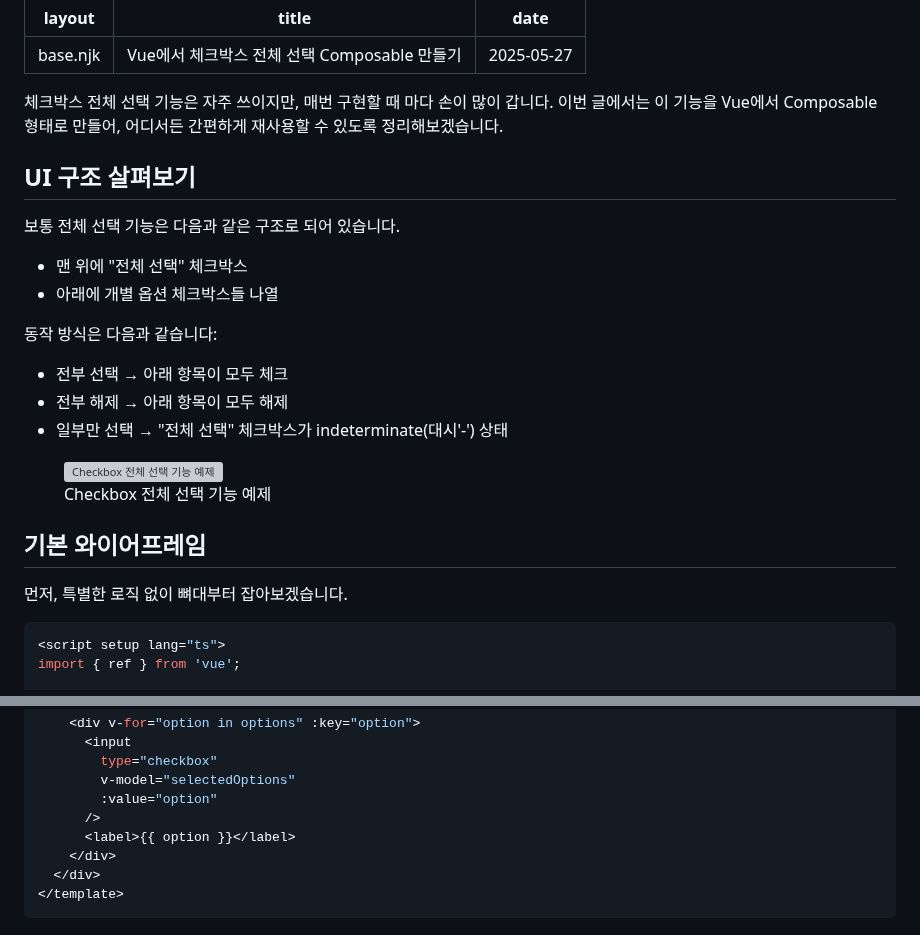
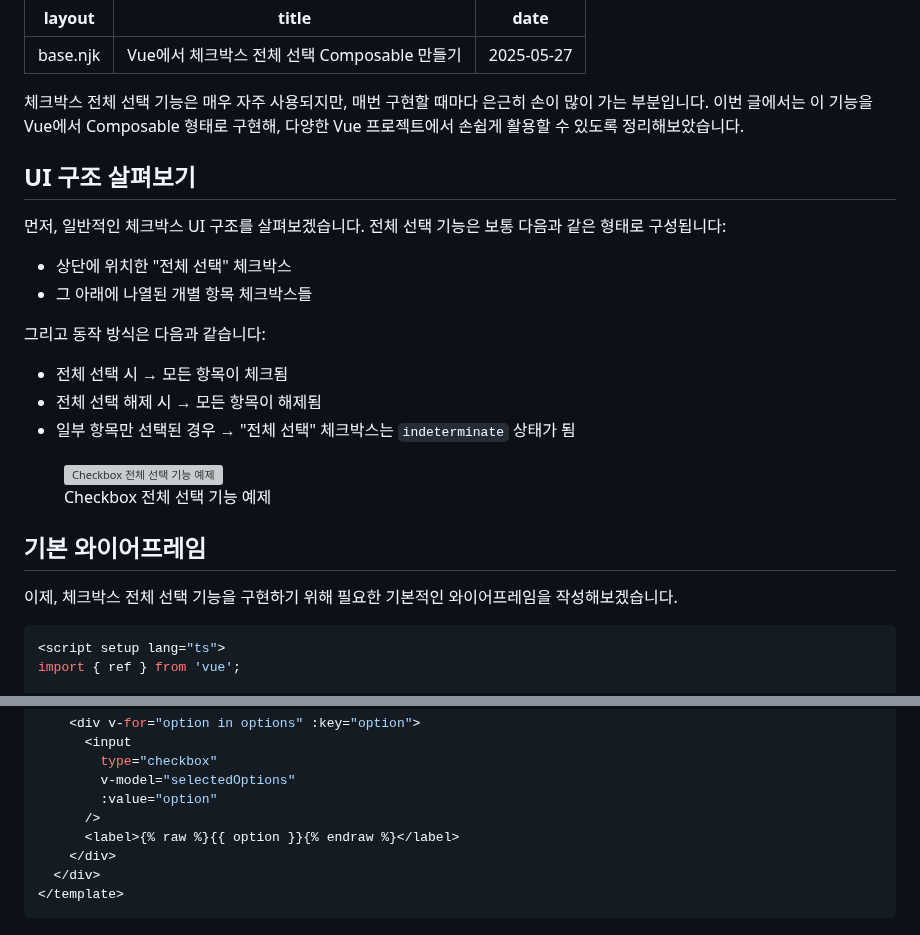
Before and after one commit to Heunsig/tech-in-korean, a Markdown page: src/posts/building-select-all-checkbox-composable.md, 2 parts joined by grey strips. Drawn GitHub-style; grey boxes are pictures that could not be loaded.

Commit message:
docs(posts): enhance the content of building-select-all-checkbox-composable

````diff
--- a/src/posts/building-select-all-checkbox-composable.md
+++ b/src/posts/building-select-all-checkbox-composable.md
@@ -4,20 +4,20 @@ title: "Vue에서 체크박스 전체 선택 Composable 만들기"
 date: 2025-05-27
 ---
 
-체크박스 전체 선택 기능은 자주 쓰이지만, 매번 구현할 때 마다 손이 많이 갑니다. 이번 글에서는 이 기능을 Vue에서 Composable 형태로 만들어, 어디서든 간편하게 재사용할 수 있도록 정리해보겠습니다.
+체크박스 전체 선택 기능은 매우 자주 사용되지만, 매번 구현할 때마다 은근히 손이 많이 가는 부분입니다. 이번 글에서는 이 기능을 Vue에서 Composable 형태로 구현해, 다양한 Vue 프로젝트에서 손쉽게 활용할 수 있도록 정리해보았습니다.
 
 ## UI 구조 살펴보기
 
-보통 전체 선택 기능은 다음과 같은 구조로 되어 있습니다.
+먼저, 일반적인 체크박스 UI 구조를 살펴보겠습니다. 전체 선택 기능은 보통 다음과 같은 형태로 구성됩니다:
 
-- 맨 위에 "전체 선택" 체크박스
-- 아래에 개별 옵션 체크박스들 나열
+- 상단에 위치한 "전체 선택" 체크박스
+- 그 아래에 나열된 개별 항목 체크박스들
 
-동작 방식은 다음과 같습니다:
+그리고 동작 방식은 다음과 같습니다:
 
-- 전부 선택 → 아래 항목이 모두 체크
-- 전부 해제 → 아래 항목이 모두 해제
-- 일부만 선택 → "전체 선택" 체크박스가 indeterminate(대시'-') 상태
+- 전체 선택 시 → 모든 항목이 체크됨
+- 전체 선택 해제 시 → 모든 항목이 해제됨
+- 일부 항목만 선택된 경우 → "전체 선택" 체크박스는 `indeterminate` 상태가 됨
 
 <figure style="text-align:center;">
 <img src="/assets/images/building-select-all-checkbox-composable/checkbox-select-all.gif" alt="Checkbox 전체 선택 기능 예제" style="display: inline-flex;"/>
@@ -26,7 +26,7 @@ date: 2025-05-27
 
 ## 기본 와이어프레임
 
-먼저, 특별한 로직 없이 뼈대부터 잡아보겠습니다.
+이제, 체크박스 전체 선택 기능을 구현하기 위해 필요한 기본적인 와이어프레임을 작성해보겠습니다.
 
 ```vue
 <script setup lang="ts">
@@ -54,7 +54,7 @@ const indeterminate = ref(false);
         v-model="selectedOptions"
         :value="option"
       />
-      <label>{{ option }}</label>
+      <label>{% raw %}{{ option }}{% endraw %}</label>
     </div>
   </div>
 </template>
````
Also changed, not shown: other parts of src/posts/building-select-all-checkbox-composable.md (+42 -23 lines).
